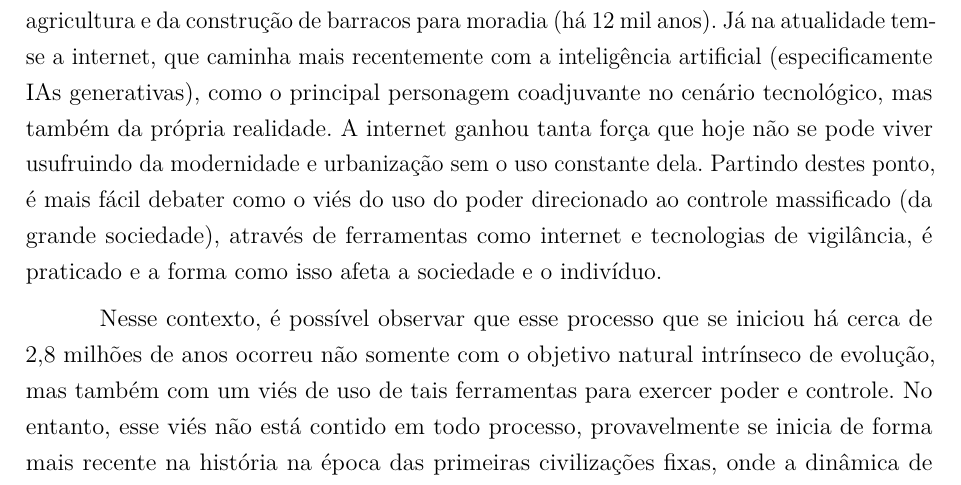
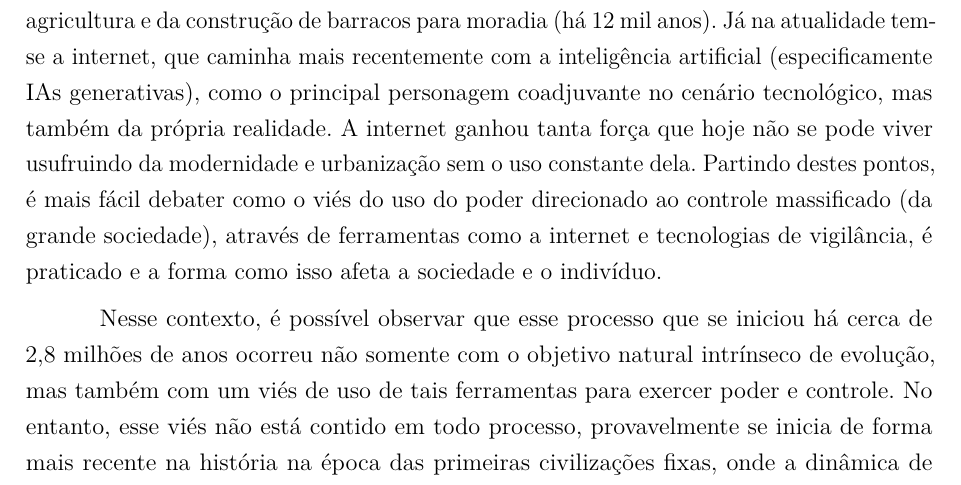
Before and after one commit to unb-academic/hc, a LaTeX thesis (main.tex): part of page 5 of 9, cut so that both start at the same text. Compiled offline with pdfLaTeX.

Commit message:
fix: fix gramatical and syntatical errors

```diff
--- a/main.tex
+++ b/main.tex
@@ -126,8 +126,8 @@
   como o principal personagem coadjuvante no cenário tecnológico, mas também da
   própria realidade. A internet ganhou tanta força que hoje não se pode viver
   usufruindo da modernidade e urbanização sem o uso constante dela. Partindo
-  destes ponto, é mais fácil debater como o viés do uso do poder direcionado ao
-  controle massificado (da grande sociedade), através de ferramentas como
+  destes pontos, é mais fácil debater como o viés do uso do poder direcionado ao
+  controle massificado (da grande sociedade), através de ferramentas como a
   internet e tecnologias de vigilância, é praticado e a forma como isso afeta a
   sociedade e o indivíduo.
 
```
Also changed, not shown: main.pdf.
